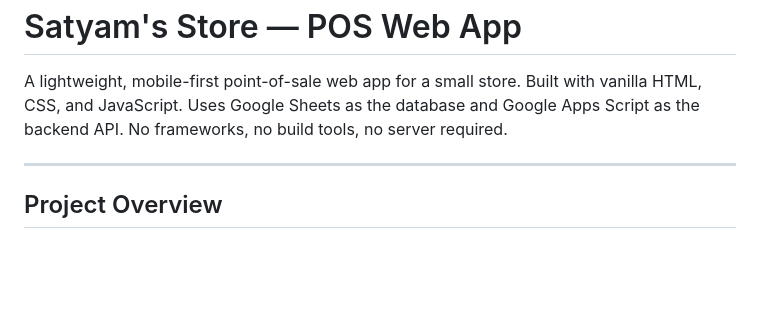
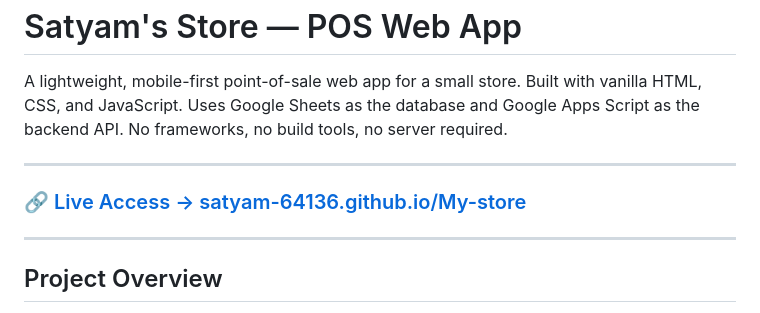
Before and after one commit to satyam-64136/My-store, a Markdown page: README.md, the part around the change. Drawn GitHub-style; blank space fills up the shorter version.

Commit message:
Update README with live access link
Added live access link to the README.

```diff
--- a/README.md
+++ b/README.md
@@ -4,6 +4,9 @@ A lightweight, mobile-first point-of-sale web app for a small store. Built with
 
 ---
 
+### 🔗 [Live Access → satyam-64136.github.io/My-store](https://satyam-64136.github.io/My-store/)
+
+---
 ## Project Overview
 
 Customers browse products, add items to a cart, and complete payment via UPI. Orders are saved as pending and must be approved by an admin before stock is deducted and the sale is recorded. The admin panel handles product management, stock control, order approval or rejection, and sales history — all from the same interface.
```
